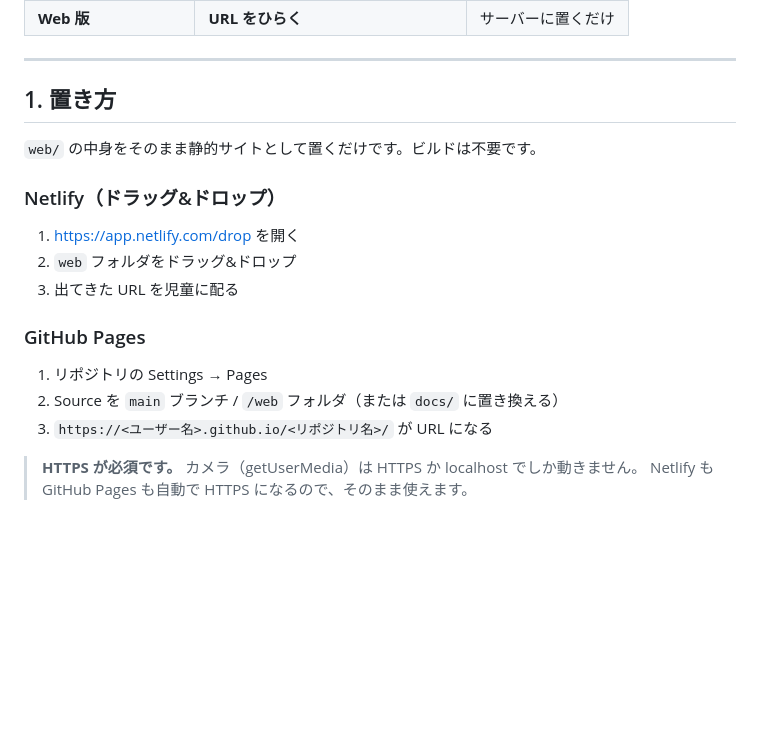
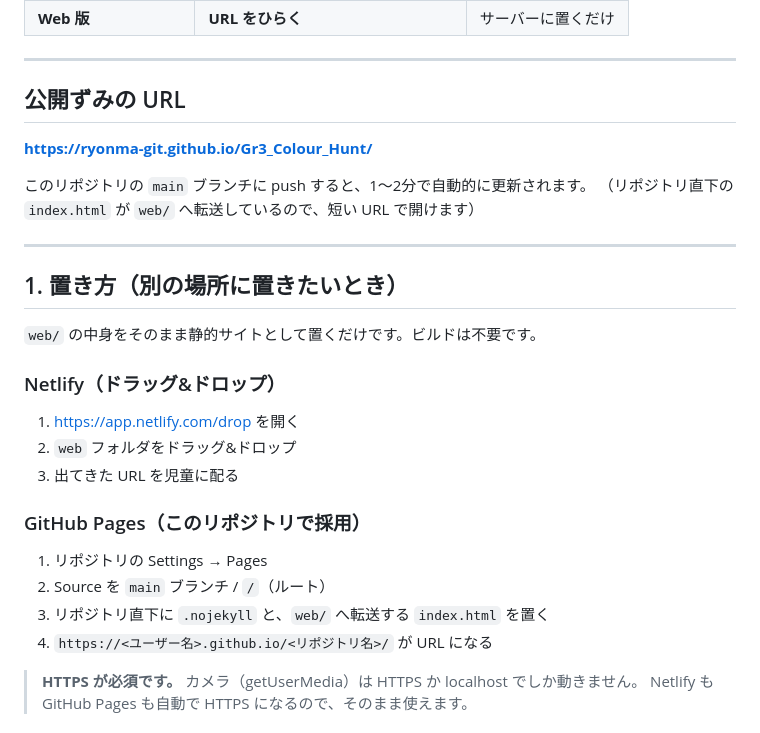
Before and after one commit to ryonma-git/Gr3_Colour_Hunt, a Markdown page: web/README.md, the part around the change. Rendered like a GitHub page; blank space fills up the shorter version.

```diff
--- a/web/README.md
+++ b/web/README.md
@@ -16,7 +16,16 @@ Web 版なら、ロイロノートや Apple Classroom で **リンクを配る
 
 ---
 
-## 1. 置き方
+## 公開ずみの URL
+
+**https://ryonma-git.github.io/Gr3_Colour_Hunt/**
+
+このリポジトリの `main` ブランチに push すると、1〜2分で自動的に更新されます。
+（リポジトリ直下の `index.html` が `web/` へ転送しているので、短い URL で開けます）
+
+---
+
+## 1. 置き方（別の場所に置きたいとき）
 
 `web/` の中身をそのまま静的サイトとして置くだけです。ビルドは不要です。
 
@@ -25,10 +34,11 @@ Web 版なら、ロイロノートや Apple Classroom で **リンクを配る
 2. `web` フォルダをドラッグ&ドロップ
 3. 出てきた URL を児童に配る
 
-### GitHub Pages
+### GitHub Pages（このリポジトリで採用）
 1. リポジトリの Settings → Pages
-2. Source を `main` ブランチ / `/web` フォルダ（または `docs/` に置き換える）
-3. `https://<ユーザー名>.github.io/<リポジトリ名>/` が URL になる
+2. Source を `main` ブランチ / `/`（ルート）
+3. リポジトリ直下に `.nojekyll` と、`web/` へ転送する `index.html` を置く
+4. `https://<ユーザー名>.github.io/<リポジトリ名>/` が URL になる
 
 > **HTTPS が必須です。** カメラ（getUserMedia）は HTTPS か localhost でしか動きません。
 > Netlify も GitHub Pages も自動で HTTPS になるので、そのまま使えます。
```
Also changed, not shown: README.md (+13 -1 lines).
